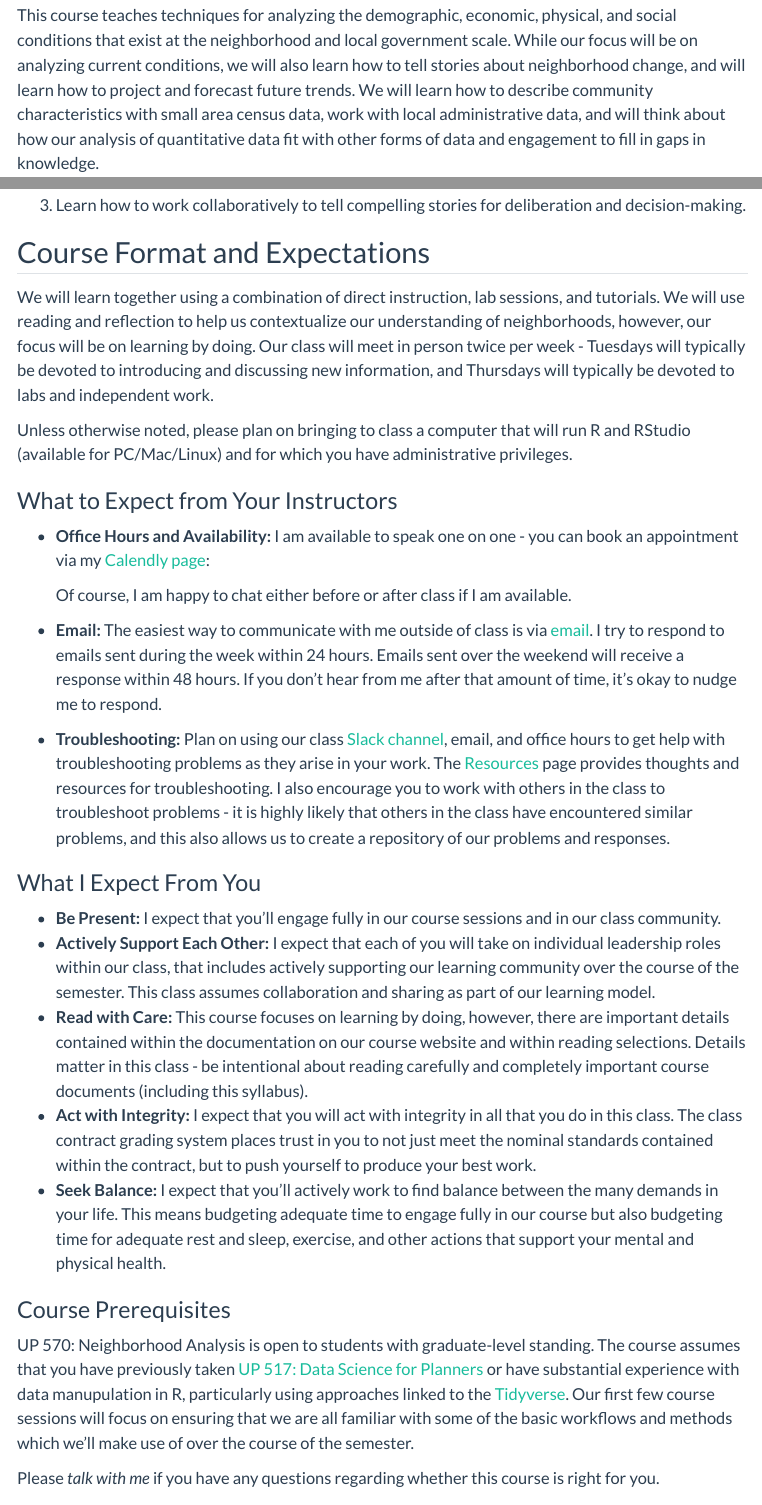
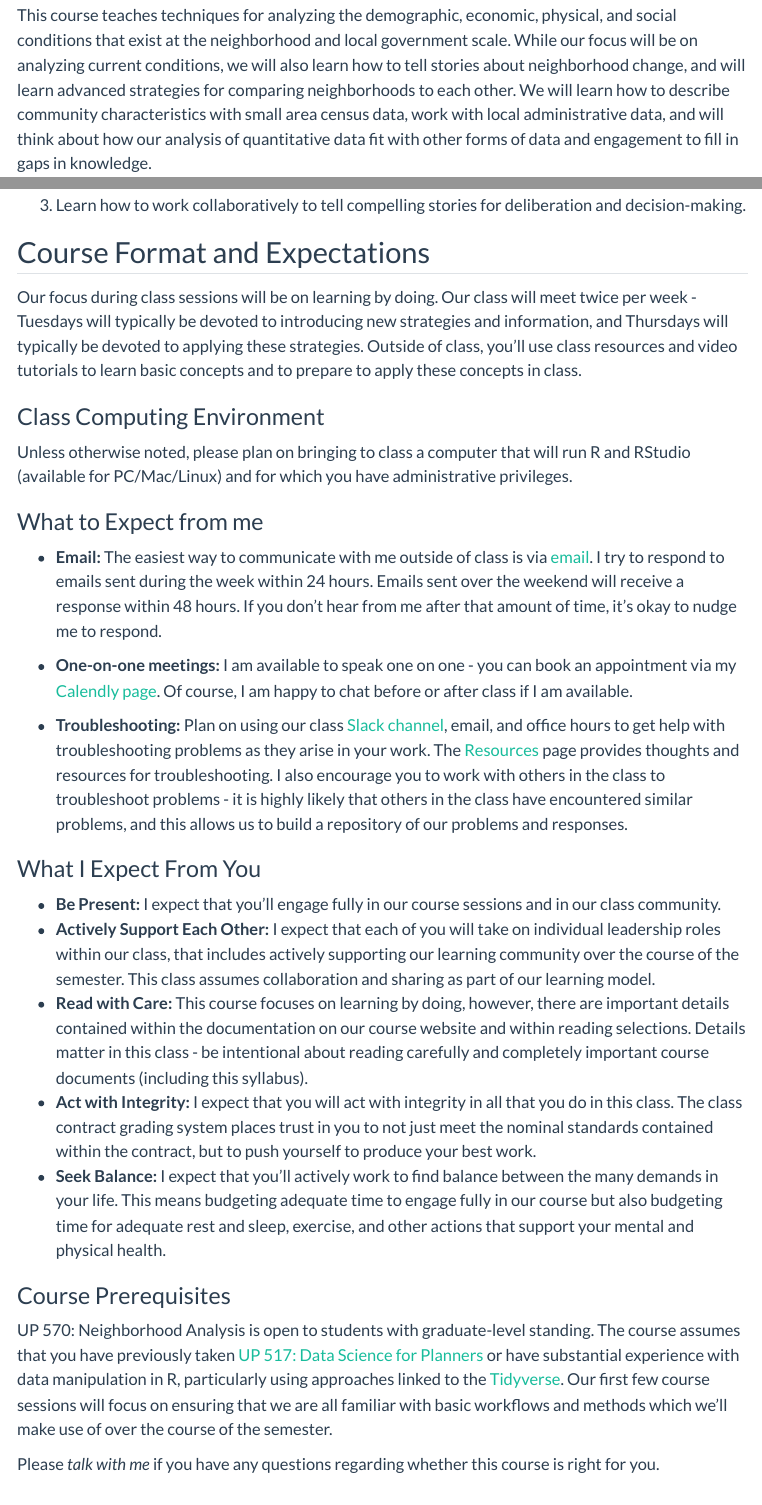
Before and after one commit to agreen4/UP570_S24_Website, a Quarto document (syllabus/index.qmd): the page in a window 1100 px wide, from 170 px down, and a second part further down, joined at a grey line. Rendered offline with R 4.5, knitr and Pandoc in place of Quarto, with nearby package versions; menus at the side of the page are left out.

Commit message:
Update Syllabus and Grading

```diff
--- a/assignments/index.qmd
+++ b/assignments/index.qmd
@@ -54,7 +54,7 @@ end
 
 On a weekly basis, we'll incorporate new tools and analytic strategies into our repertoire. We'll devote some time most weeks in class to working through lab examples in class that help to illustrate how tools work and how to apply them. Labs are designed to be a low-stakes opportunity to learn. We will spend 80 minutes of class time on working collectively on labs. You are expected to devote an additional 2 to 3 hours of effort outside of class on your labs on a weekly basis. **Labs are due 7 days after they are introduced** - you will complete and submit each lab before you start the next one.
 
-**A Pedagogic Note on Labs:** Our philosophy on labs is that the goal is not simply to get to the "correct" answer (if there is any). The primary goal of labs is to learn how to integrate new tools and approaches to analysis through creative problem-solving. We provide time to work on labs in class, and a suggested time allocation for labs because we understand that problem solving happens at different paces. Labs provide detailed glimpses as tools and strategies, and then ask you to apply them independently. This independent application should help you identify how these techniques may be useful to you as you develop your own *applications* (see the apply section below). You may at times grow overwhelmed with the detail or types of problems you encounter in labs. Trust us that you're learning regardless of whether you breeze through these labs or struggle through early steps. We simply ask that you apply yourselves, reach out to us and each other for assistance, and that you proudly turn in the work you have accomplished after meeting the recommended time allotments for each lab.
+**A Pedagogic Note on Labs:** The primary goal of labs is to learn how to integrate new tools and approaches to analysis through creative problem-solving. There is not neccisarily a "correct" answer or approach to this work. I provide time to work on labs in class, and a suggested time allocation for labs because I understand that problem solving happens at different paces. Labs provide detailed glimpses as tools and strategies, and then ask you to apply them independently. This independent application should help you identify how these techniques may be useful to you as you develop your own *applications* (see the apply section below). You may at times grow overwhelmed with the detail or types of problems you encounter in labs. Trust me that you're learning regardless of whether you breeze through these labs or struggle through early steps. I simply ask that you apply yourself, reach out to me and each other for assistance, and that you proudly turn in the work you have accomplished after meeting the recommended time allotments for each lab.
 
 ### Apply
 
@@ -104,3 +104,4 @@ Most of the methods classes you have probably taken have focused on grading you
 
 2.  Implementing a contract-based assessment approach mirrors course goals regarding our understanding and practice around the power of data, particularly with regards to public deliberation, decision-making, and governance. Dealing differently with power around evaluation in our classroom mirrors how we might deal differently with power and power relationships in professional practice.
 
+3.  There is increasing evidence in higher education settings that unitary grading measures tend to hamper individual learning, and have the potential to be biased towards certain types of students. Put simply, obsessing about grades in advanced coursework is counter-productive to advanced learning. This course adheres to the pedagogy that when given more control and ownership over the terms of evaluation, a student is more likely to embrace the challenges presented to them within the classroom, and are more likely to take ownership of their work (see, for instance [Elbow](https://scholarworks.umass.edu/cgi/viewcontent.cgi?article=1002&context=eng_faculty_pubs "https://scholarworks.umass.edu/cgi/viewcontent.cgi?article=1002&context=eng_faculty_pubs") and [Inoue](https://wac.colostate.edu/books/perspectives/labor/ "https://wac.colostate.edu/books/perspectives/labor/")).
@@ -126,4 +126,4 @@ Each of you begins the semester with an "A" in the class. You may alter your gra
 
 -   **Ignored Assignments** are assignments that are not submitted by the last day of class (excluding your final assignment). Ignored assignments are a more serious breach of contract than missed assignments as they reflect contracted work which you have not completed.
 
-Please note that assessment of these contracted standards are based upon *what you do*. The contracted grade does assess of the *quality* of your work. You will reflect upon and will receive direct feedback on the quality of your work as part of the assignment review process. Note that we reserve the right to adjust grades based upon exceptionally strong or weak engagement within the class. We will provide sufficient feedback over the course of the semester so that your final grade in the class should not be a surprise based upon *what you do* and *how you reflect upon* your learning over the course of the semester.
+Please note that assessment of these contracted standards are based upon *what you do*. The contracted grade does assess of the *quality* of your work. You will reflect upon and will receive direct feedback on the quality of your work as part of the assignment review process. Note that I reserve the right to adjust your grade based upon exceptionally strong or weak engagement within the class. I will provide sufficient feedback over the course of the semester so that your final grade in the class should not be a surprise based upon *what you do* and *how you reflect upon* your learning over the course of the semester.
--- a/syllabus/index.qmd
+++ b/syllabus/index.qmd
@@ -9,7 +9,7 @@ Welcome to Neighborhood Analysis! I am excited to teach and learn with you this
 
 ## Course Overview and Objectives
 
-This course teaches techniques for analyzing the demographic, economic, physical, and social conditions that exist at the neighborhood and local government scale. While our focus will be on analyzing current conditions, we will also learn how to tell stories about neighborhood change, and will learn how to project and forecast future trends. We will learn how to describe community characteristics with small area census data, work with local administrative data, and will think about how our analysis of quantitative data fit with other forms of data and engagement to fill in gaps in knowledge.
+This course teaches techniques for analyzing the demographic, economic, physical, and social conditions that exist at the neighborhood and local government scale. While our focus will be on analyzing current conditions, we will also learn how to tell stories about neighborhood change, and will learn advanced strategies for comparing neighborhoods to each other. We will learn how to describe community characteristics with small area census data, work with local administrative data, and will think about how our analysis of quantitative data fit with other forms of data and engagement to fill in gaps in knowledge.
 
 By the end of this course, we will:
 
@@ -21,19 +21,19 @@ By the end of this course, we will:
 
 ## Course Format and Expectations
 
-We will learn together using a combination of direct instruction, lab sessions, and tutorials. We will use reading and reflection to help us contextualize our understanding of neighborhoods, however, our focus will be on learning by doing. Our class will meet in person twice per week - Tuesdays will typically be devoted to introducing and discussing new information, and Thursdays will typically be devoted to labs and independent work.
+Our focus during class sessions will be on learning by doing. Our class will meet twice per week - Tuesdays will typically be devoted to introducing new strategies and information, and Thursdays will typically be devoted to applying these strategies. Outside of class, you'll use class resources and video tutorials to learn basic concepts and to prepare to apply these concepts in class.
+
+### Class Computing Environment
 
 Unless otherwise noted, please plan on bringing to class a computer that will run R and RStudio (available for PC/Mac/Linux) and for which you have administrative privileges.
 
-### What to Expect from Your Instructors
-
--   **Office Hours and Availability:** I am available to speak one on one - you can book an appointment via my [Calendly page]({{< var instructor.calendly_url >}}):
-
-    Of course, I am happy to chat either before or after class if I am available.
+### What to Expect from me
 
 -   **Email:** The easiest way to communicate with me outside of class is via [email](mailto:%7B%7B%3C%20var%20instructor.email%20%3E%7D%7D). I try to respond to emails sent during the week within 24 hours. Emails sent over the weekend will receive a response within 48 hours. If you don't hear from me after that amount of time, it's okay to nudge me to respond.
 
--   **Troubleshooting:** Plan on using our class [Slack channel](%7B%7B%3C%20var%20course.slack%20%3E%7D%7D), email, and office hours to get help with troubleshooting problems as they arise in your work. The [Resources](/resources) page provides thoughts and resources for troubleshooting. I also encourage you to work with others in the class to troubleshoot problems - it is highly likely that others in the class have encountered similar problems, and this also allows us to create a repository of our problems and responses.
+-   **One-on-one meetings:** I am available to speak one on one - you can book an appointment via my [Calendly page](%7B%7B%3C%20var%20instructor.calendly_url%20%3E%7D%7D). Of course, I am happy to chat before or after class if I am available.
+
+-   **Troubleshooting:** Plan on using our class [Slack channel](%7B%7B%3C%20var%20course.slack%20%3E%7D%7D), email, and office hours to get help with troubleshooting problems as they arise in your work. The [Resources](/resources) page provides thoughts and resources for troubleshooting. I also encourage you to work with others in the class to troubleshoot problems - it is highly likely that others in the class have encountered similar problems, and this allows us to build a repository of our problems and responses.
 
 ### What I Expect From You
 
@@ -45,7 +45,7 @@ Unless otherwise noted, please plan on bringing to class a computer that will ru
 
 ### Course Prerequisites
 
-UP 570: Neighborhood Analysis is open to students with graduate-level standing. The course assumes that you have previously taken [UP 517: Data Science for Planners](https://courses.illinois.edu/schedule/terms/UP/517) or have substantial experience with data manupulation in R, particularly using approaches linked to the [Tidyverse](https://www.tidyverse.org). Our first few course sessions will focus on ensuring that we are all familiar with some of the basic workflows and methods which we'll make use of over the course of the semester.
+UP 570: Neighborhood Analysis is open to students with graduate-level standing. The course assumes that you have previously taken [UP 517: Data Science for Planners](https://courses.illinois.edu/schedule/terms/UP/517) or have substantial experience with data manipulation in R, particularly using approaches linked to the [Tidyverse](https://www.tidyverse.org). Our first few course sessions will focus on ensuring that we are all familiar with basic workflows and methods which we'll make use of over the course of the semester.
 
 Please *talk with me* if you have any questions regarding whether this course is right for you.
 
```
Also changed, not shown: howto/PWBTN/PWBTN.html (deleted), assignments/index.qmd (3 more changed lines), syllabus/index.qmd (10 more changed lines), 4 other files.
